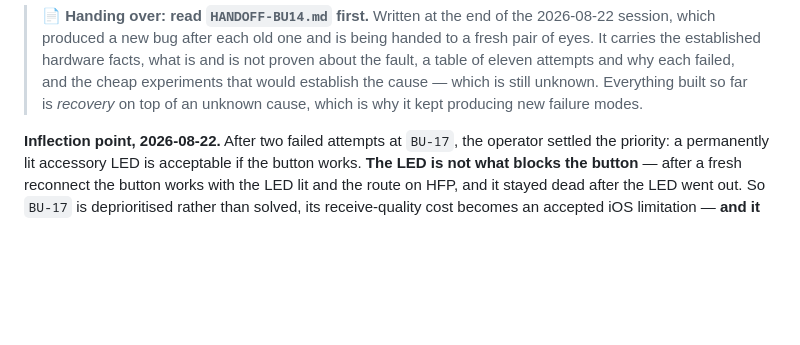
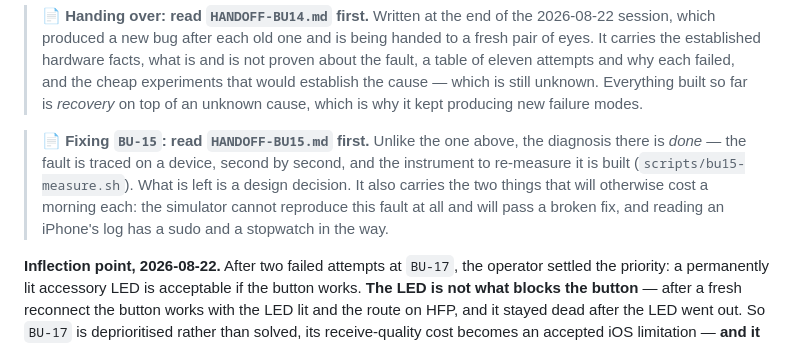
Before and after one commit to cpmpercussion/currawong, a Markdown page: docs/BRINGUP.md, the part around the change. Drawn GitHub-style; blank space fills up the shorter version.

```diff
--- a/docs/BRINGUP.md
+++ b/docs/BRINGUP.md
@@ -27,6 +27,14 @@ model.
 > failed, and the cheap experiments that would establish the cause — which is
 > still unknown. Everything built so far is *recovery* on top of an unknown cause,
 > which is why it kept producing new failure modes.
+
+> 📄 **Fixing `BU-15`: read `HANDOFF-BU15.md` first.** Unlike the one above, the
+> diagnosis there is *done* — the fault is traced on a device, second by second,
+> and the instrument to re-measure it is built (`scripts/bu15-measure.sh`). What
+> is left is a design decision. It also carries the two things that will
+> otherwise cost a morning each: the simulator cannot reproduce this fault at all
+> and will pass a broken fix, and reading an iPhone's log has a sudo and a
+> stopwatch in the way.
 
 **Inflection point, 2026-08-22.** After two failed attempts at `BU-17`, the
 operator settled the priority: a permanently lit accessory LED is acceptable if
```
Also changed, not shown: docs/HANDOFF-BU15.md (added, +231 -0 lines).
